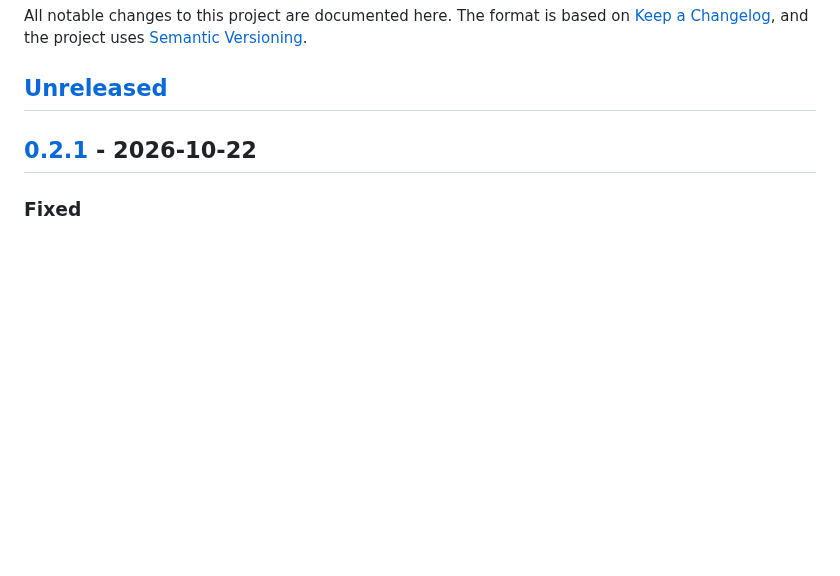
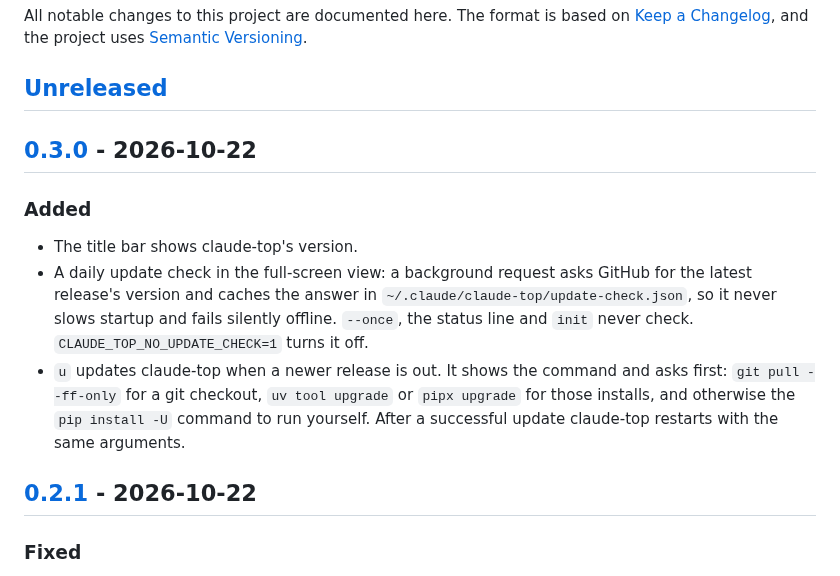
Before and after one commit to jachai/claude-top, a Markdown page: CHANGELOG.md, the part around one of its changes. Rendered like a GitHub page; blank space fills up the shorter version.

```diff
--- a/CHANGELOG.md
+++ b/CHANGELOG.md
@@ -4,6 +4,14 @@ All notable changes to this project are documented here. The format is based on
 [Keep a Changelog](https://keepachangelog.com/en/1.1.0/), and the project uses [Semantic Versioning](https://semver.org/).
 
 ## [Unreleased]
+
+## [0.3.0] - 2026-10-22
+
+### Added
+
+- The title bar shows claude-top's version.
+- A daily update check in the full-screen view: a background request asks GitHub for the latest release's version and caches the answer in `~/.claude/claude-top/update-check.json`, so it never slows startup and fails silently offline. `--once`, the status line and `init` never check. `CLAUDE_TOP_NO_UPDATE_CHECK=1` turns it off.
+- `u` updates claude-top when a newer release is out. It shows the command and asks first: `git pull --ff-only` for a git checkout, `uv tool upgrade` or `pipx upgrade` for those installs, and otherwise the `pip install -U` command to run yourself. After a successful update claude-top restarts with the same arguments.
 
 ## [0.2.1] - 2026-10-22
 
```
Also changed, not shown: other parts of CHANGELOG.md (+2 -1 lines), CONTRIBUTING.md (+3 -2 lines), README.md (+2 -1 lines), docs/demo.gif, docs/screenshot.png, docs/social-preview.png, 3 other files.
